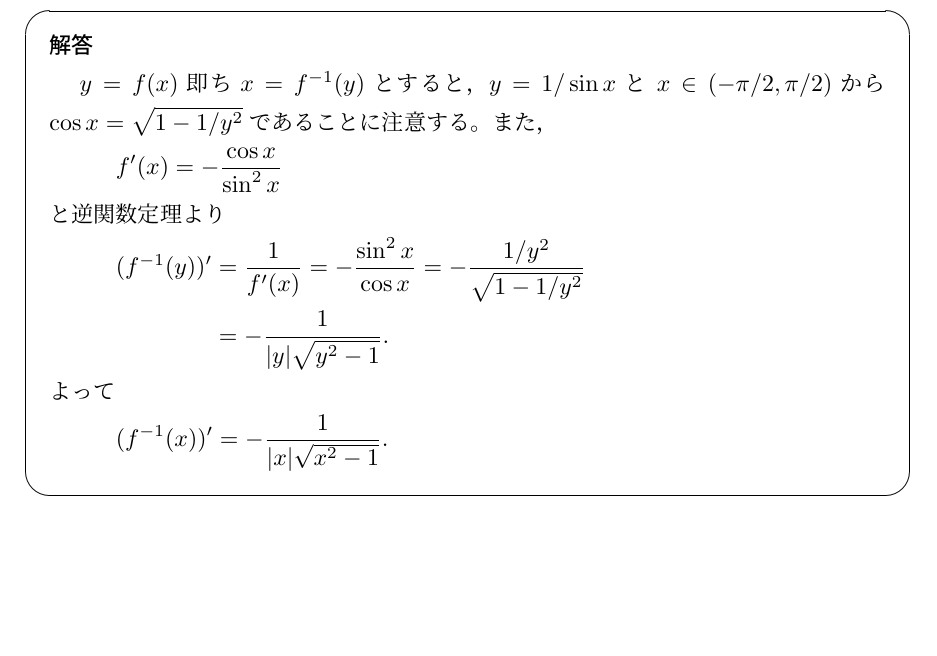
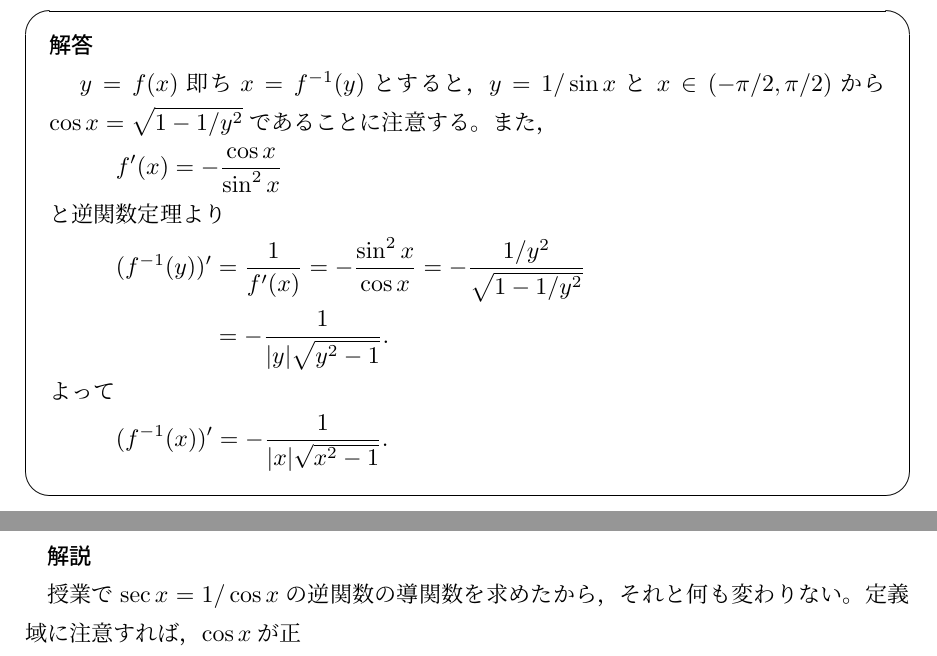
Before and after one commit to 2ginchan/2025s1, a LaTeX document (2025s1math.tex): part of page 5 of 5 before the commit and two parts of pages 5 and 6 of 6 after it, the two joined at a grey line, cut so that both start at the same text, the shorter picture padded with empty space. Compiled offline with pLaTeX and dvipdfmx.

```diff
--- a/2025s1math.tex
+++ b/2025s1math.tex
@@ -280,4 +280,8 @@
         (f^{-1}(x))' = - \frac{1}{|x|\sqrt{x^2-1}}.
     \end{align*}
 \end{screen}
+\newpage
+\textbf{解説}
+
+授業で$\sec x = 1/ \cos x$の逆関数の導関数を求めたから，それと何も変わりない。定義域に注意すれば，$\cos x$が正
 \end{document}
```
